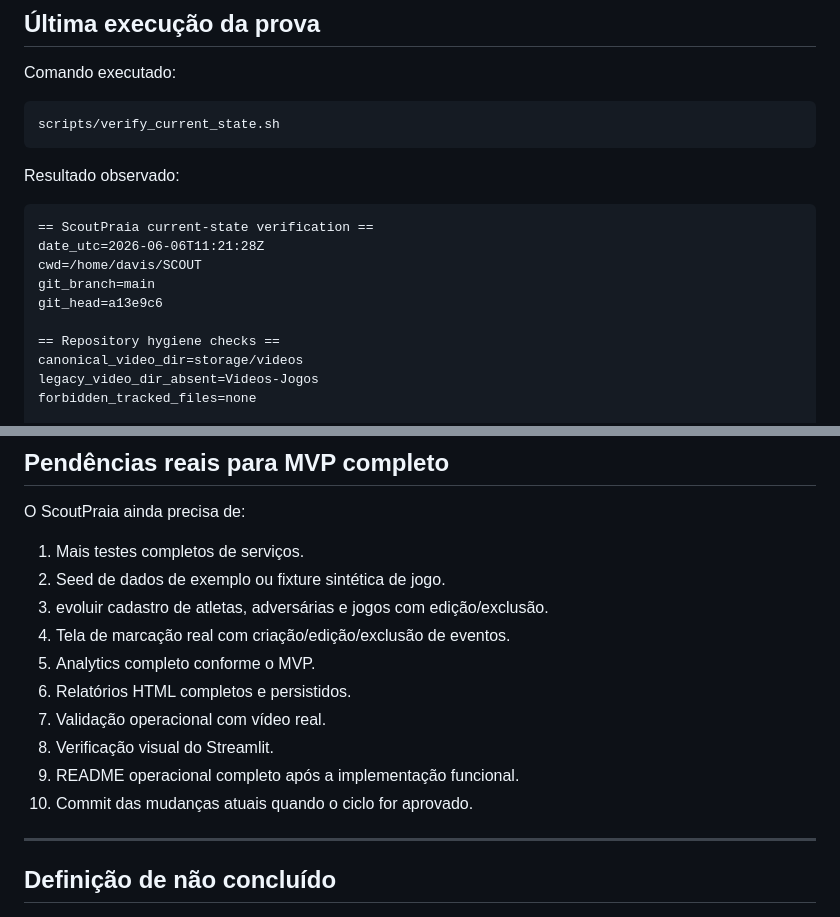
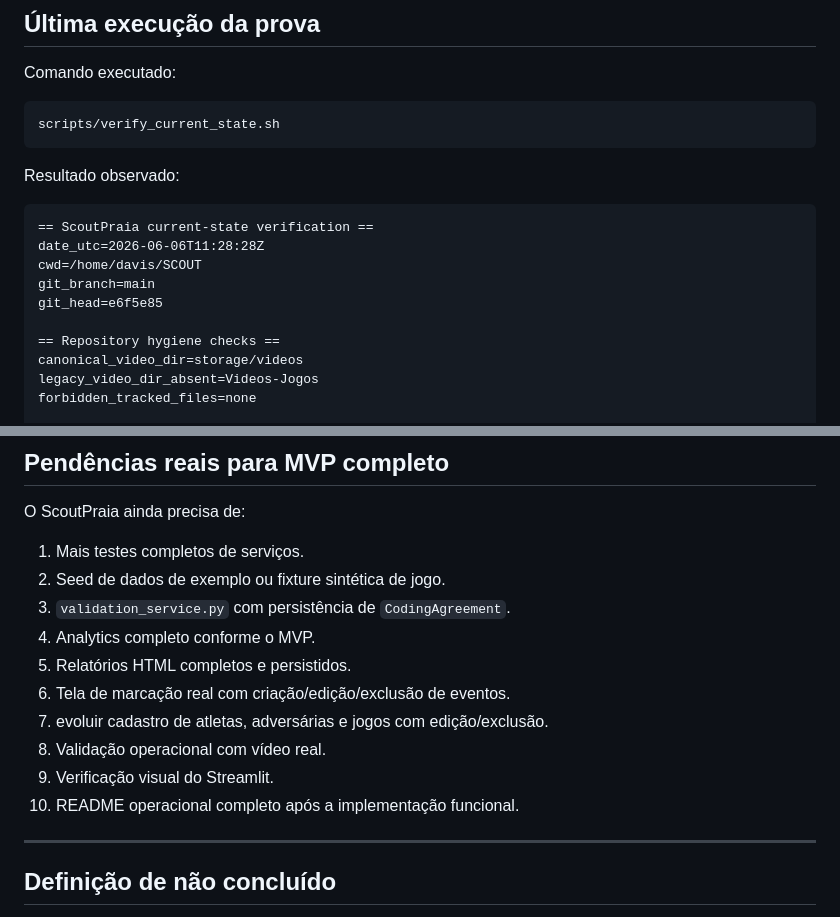
Before and after one commit to Davisermenho/scoutpraia, a Markdown page: docs/IMPLEMENTATION_PROGRESS.md, 2 parts joined by grey strips. Drawn GitHub-style.

````diff
--- a/docs/IMPLEMENTATION_PROGRESS.md
+++ b/docs/IMPLEMENTATION_PROGRESS.md
@@ -51,10 +51,10 @@ Resultado observado:
 
 ```text
 == ScoutPraia current-state verification ==
-date_utc=2026-06-06T11:21:28Z
+date_utc=2026-06-06T11:28:28Z
 cwd=/home/davis/SCOUT
 git_branch=main
-git_head=a13e9c6
+git_head=e6f5e85
 
 == Repository hygiene checks ==
 canonical_video_dir=storage/videos
@@ -281,14 +281,14 @@ O ScoutPraia ainda precisa de:
 
 1. Mais testes completos de serviços.
 2. Seed de dados de exemplo ou fixture sintética de jogo.
-3. evoluir cadastro de atletas, adversárias e jogos com edição/exclusão.
-4. Tela de marcação real com criação/edição/exclusão de eventos.
-5. Analytics completo conforme o MVP.
-6. Relatórios HTML completos e persistidos.
-7. Validação operacional com vídeo real.
-8. Verificação visual do Streamlit.
-9. README operacional completo após a implementação funcional.
-10. Commit das mudanças atuais quando o ciclo for aprovado.
+3. `validation_service.py` com persistência de `CodingAgreement`.
+4. Analytics completo conforme o MVP.
+5. Relatórios HTML completos e persistidos.
+6. Tela de marcação real com criação/edição/exclusão de eventos.
+7. evoluir cadastro de atletas, adversárias e jogos com edição/exclusão.
+8. Validação operacional com vídeo real.
+9. Verificação visual do Streamlit.
+10. README operacional completo após a implementação funcional.
 
 ---
 
````
Also changed, not shown: other parts of docs/IMPLEMENTATION_PROGRESS.md (+48 -4 lines), docs/AUDIT_MVP_AGENT_FLOW.md (added, +123 -0 lines).
